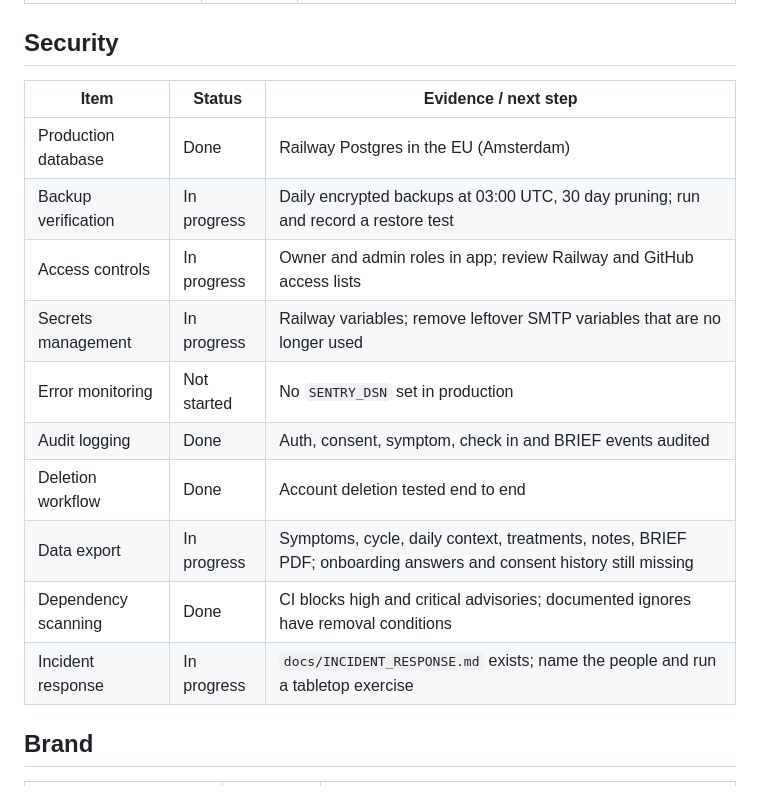
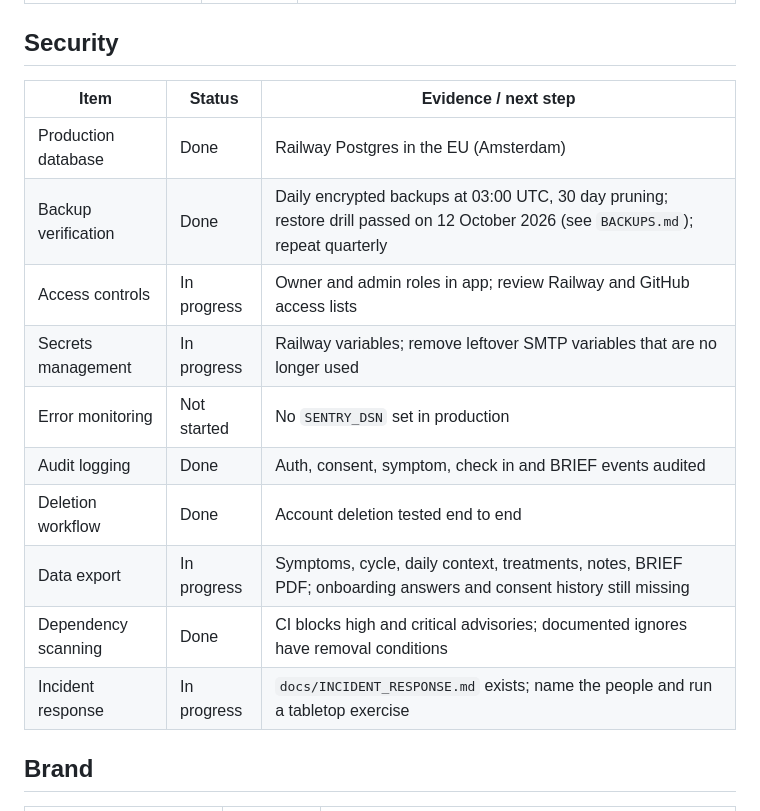
Before and after one commit to EMBR-Health-Dev/embr-app, a Markdown page: docs/LAUNCH-READINESS.md, the part around the change. GitHub-like rendering.

```diff
--- a/docs/LAUNCH-READINESS.md
+++ b/docs/LAUNCH-READINESS.md
@@ -60,18 +60,18 @@ the clinician and the ethics board are in [`planning/`](planning/README.md).
 
 ## Security
 
-| Item                | Status      | Evidence / next step                                                                                               |
-| ------------------- | ----------- | ------------------------------------------------------------------------------------------------------------------ |
-| Production database | Done        | Railway Postgres in the EU (Amsterdam)                                                                             |
-| Backup verification | In progress | Daily encrypted backups at 03:00 UTC, 30 day pruning; run and record a restore test                                |
-| Access controls     | In progress | Owner and admin roles in app; review Railway and GitHub access lists                                               |
-| Secrets management  | In progress | Railway variables; remove leftover SMTP variables that are no longer used                                          |
-| Error monitoring    | Not started | No `SENTRY_DSN` set in production                                                                                  |
-| Audit logging       | Done        | Auth, consent, symptom, check in and BRIEF events audited                                                          |
-| Deletion workflow   | Done        | Account deletion tested end to end                                                                                 |
-| Data export         | In progress | Symptoms, cycle, daily context, treatments, notes, BRIEF PDF; onboarding answers and consent history still missing |
-| Dependency scanning | Done        | CI blocks high and critical advisories; documented ignores have removal conditions                                 |
-| Incident response   | In progress | `docs/INCIDENT_RESPONSE.md` exists; name the people and run a tabletop exercise                                    |
+| Item                | Status      | Evidence / next step                                                                                                               |
+| ------------------- | ----------- | ---------------------------------------------------------------------------------------------------------------------------------- |
+| Production database | Done        | Railway Postgres in the EU (Amsterdam)                                                                                             |
+| Backup verification | Done        | Daily encrypted backups at 03:00 UTC, 30 day pruning; restore drill passed on 12 October 2026 (see `BACKUPS.md`); repeat quarterly |
+| Access controls     | In progress | Owner and admin roles in app; review Railway and GitHub access lists                                                               |
+| Secrets management  | In progress | Railway variables; remove leftover SMTP variables that are no longer used                                                          |
+| Error monitoring    | Not started | No `SENTRY_DSN` set in production                                                                                                  |
+| Audit logging       | Done        | Auth, consent, symptom, check in and BRIEF events audited                                                                          |
+| Deletion workflow   | Done        | Account deletion tested end to end                                                                                                 |
+| Data export         | In progress | Symptoms, cycle, daily context, treatments, notes, BRIEF PDF; onboarding answers and consent history still missing                 |
+| Dependency scanning | Done        | CI blocks high and critical advisories; documented ignores have removal conditions                                                 |
+| Incident response   | In progress | `docs/INCIDENT_RESPONSE.md` exists; name the people and run a tabletop exercise                                                    |
 
 ## Brand
 
```
Also changed, not shown: docs/BACKUPS.md (+37 -0 lines).
